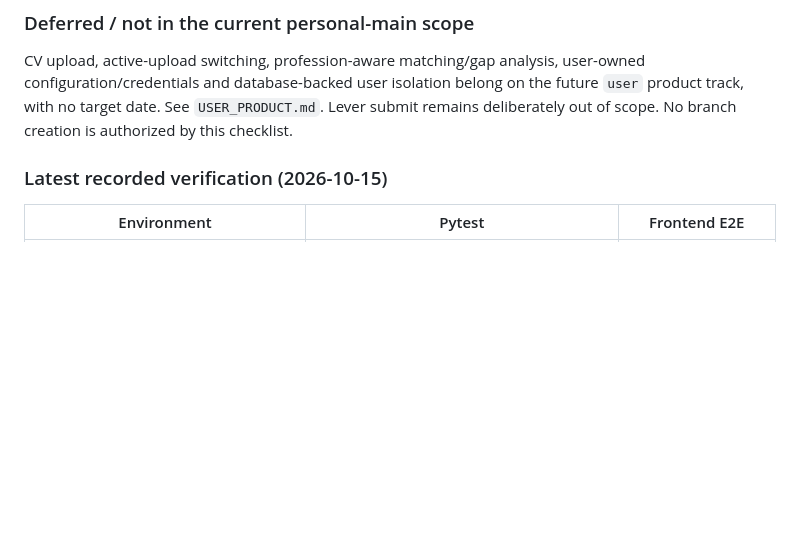
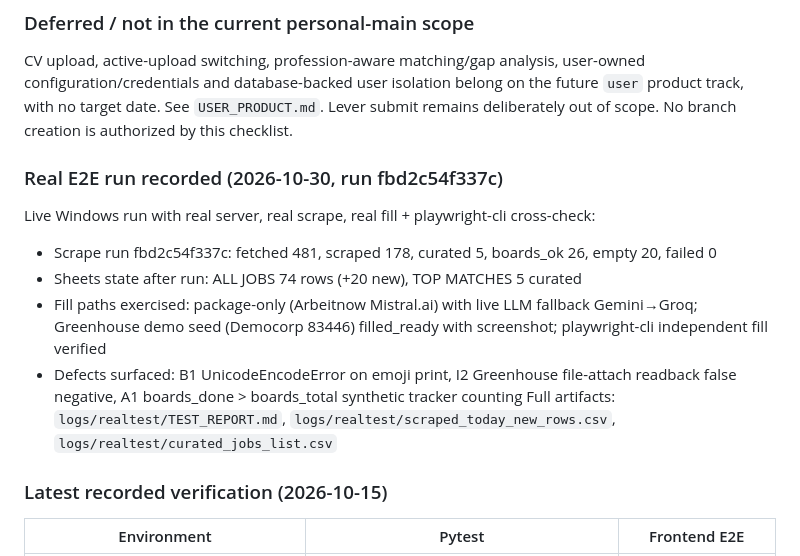
Before and after one commit to Mubashirahmad123/remote-job-agent, a Markdown page: PM.md, the part around the change. Drawn GitHub-style; blank space fills up the shorter version.

```diff
--- a/PM.md
+++ b/PM.md
@@ -122,6 +122,14 @@ user-owned configuration/credentials and database-backed user isolation belong
 on the future `user` product track, with no target date. See `USER_PRODUCT.md`.
 Lever submit remains deliberately out of scope. No branch creation is authorized
 by this checklist.
+
+### Real E2E run recorded (2026-10-30, run fbd2c54f337c)
+Live Windows run with real server, real scrape, real fill + playwright-cli cross-check:
+- Scrape run fbd2c54f337c: fetched 481, scraped 178, curated 5, boards_ok 26, empty 20, failed 0
+- Sheets state after run: ALL JOBS 74 rows (+20 new), TOP MATCHES 5 curated
+- Fill paths exercised: package-only (Arbeitnow Mistral.ai) with live LLM fallback Gemini→Groq; Greenhouse demo seed (Democorp 83446) filled_ready with screenshot; playwright-cli independent fill verified
+- Defects surfaced: B1 UnicodeEncodeError on emoji print, I2 Greenhouse file-attach readback false negative, A1 boards_done > boards_total synthetic tracker counting
+Full artifacts: `logs/realtest/TEST_REPORT.md`, `logs/realtest/scraped_today_new_rows.csv`, `logs/realtest/curated_jobs_list.csv`
 
 ### Latest recorded verification (2026-10-15)
 
```
Also changed, not shown: CHANGELOG.md (+9 -0 lines), TESTER.md (+22 -0 lines).
